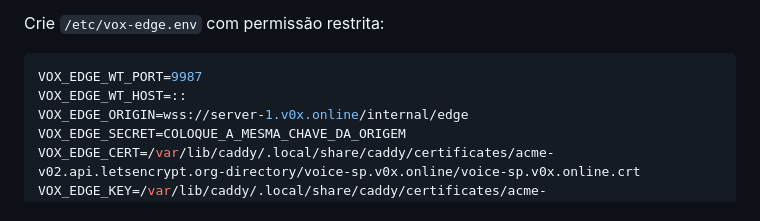
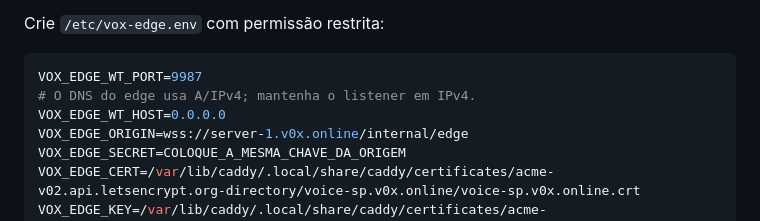
Before and after one commit to pedrogiampietro/vox, a Markdown page: docs/VOX_EDGE.md, the part around the change. Rendered like a GitHub page.

Commit message:
docs: registra bind ipv4 do edge

````diff
--- a/docs/VOX_EDGE.md
+++ b/docs/VOX_EDGE.md
@@ -68,7 +68,8 @@ Crie `/etc/vox-edge.env` com permissão restrita:
 
 ```ini
 VOX_EDGE_WT_PORT=9987
-VOX_EDGE_WT_HOST=::
+# O DNS do edge usa A/IPv4; mantenha o listener em IPv4.
+VOX_EDGE_WT_HOST=0.0.0.0
 VOX_EDGE_ORIGIN=wss://server-1.v0x.online/internal/edge
 VOX_EDGE_SECRET=COLOQUE_A_MESMA_CHAVE_DA_ORIGEM
 VOX_EDGE_CERT=/var/lib/caddy/.local/share/caddy/certificates/acme-v02.api.letsencrypt.org-directory/voice-sp.v0x.online/voice-sp.v0x.online.crt
````
